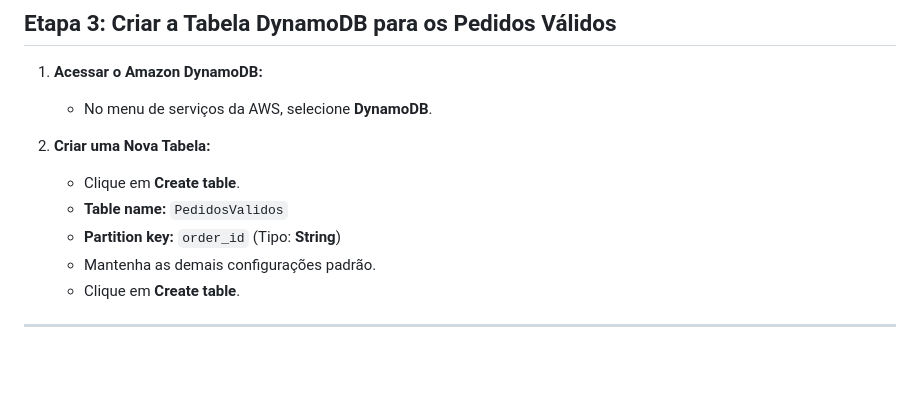
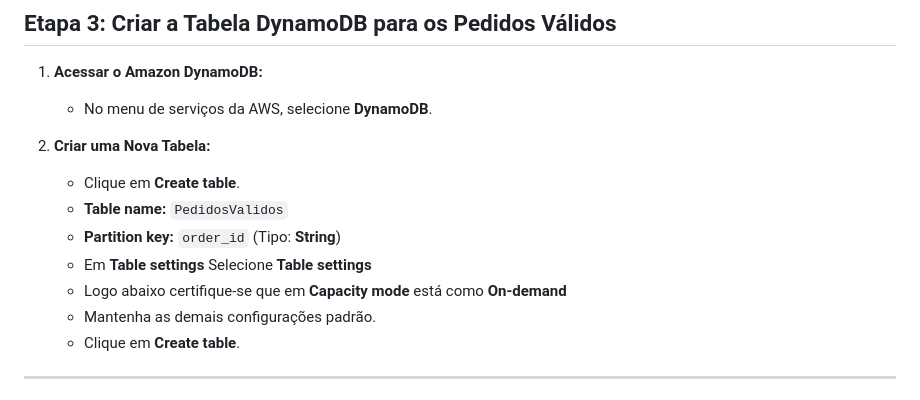
Before and after one commit to Denio-Nascimento/serverless-website-api-gateway-backend, a Markdown page: lab-01/handson-01.md, the part around the change. GitHub-like rendering; blank space fills up the shorter version.

```diff
--- a/lab-01/handson-01.md
+++ b/lab-01/handson-01.md
@@ -133,6 +133,8 @@ Nesta atividade, você irá:
    - Clique em **Create table**.
    - **Table name:** `PedidosValidos`
    - **Partition key:** `order_id` (Tipo: **String**)
+   - Em **Table settings** Selecione **Table settings**
+   - Logo abaixo certifique-se que em **Capacity mode** está como **On-demand**
    - Mantenha as demais configurações padrão.
    - Clique em **Create table**.
 
```
